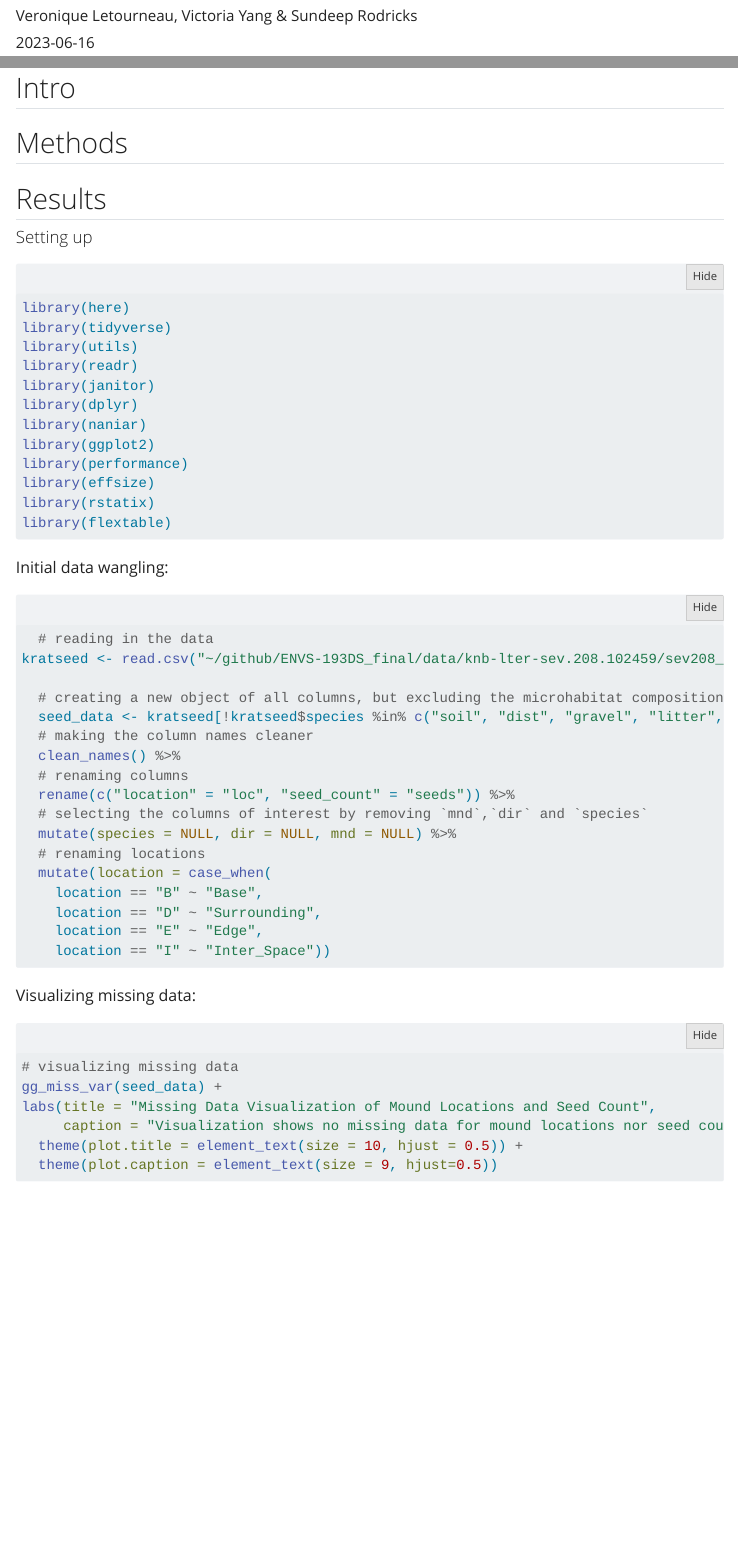
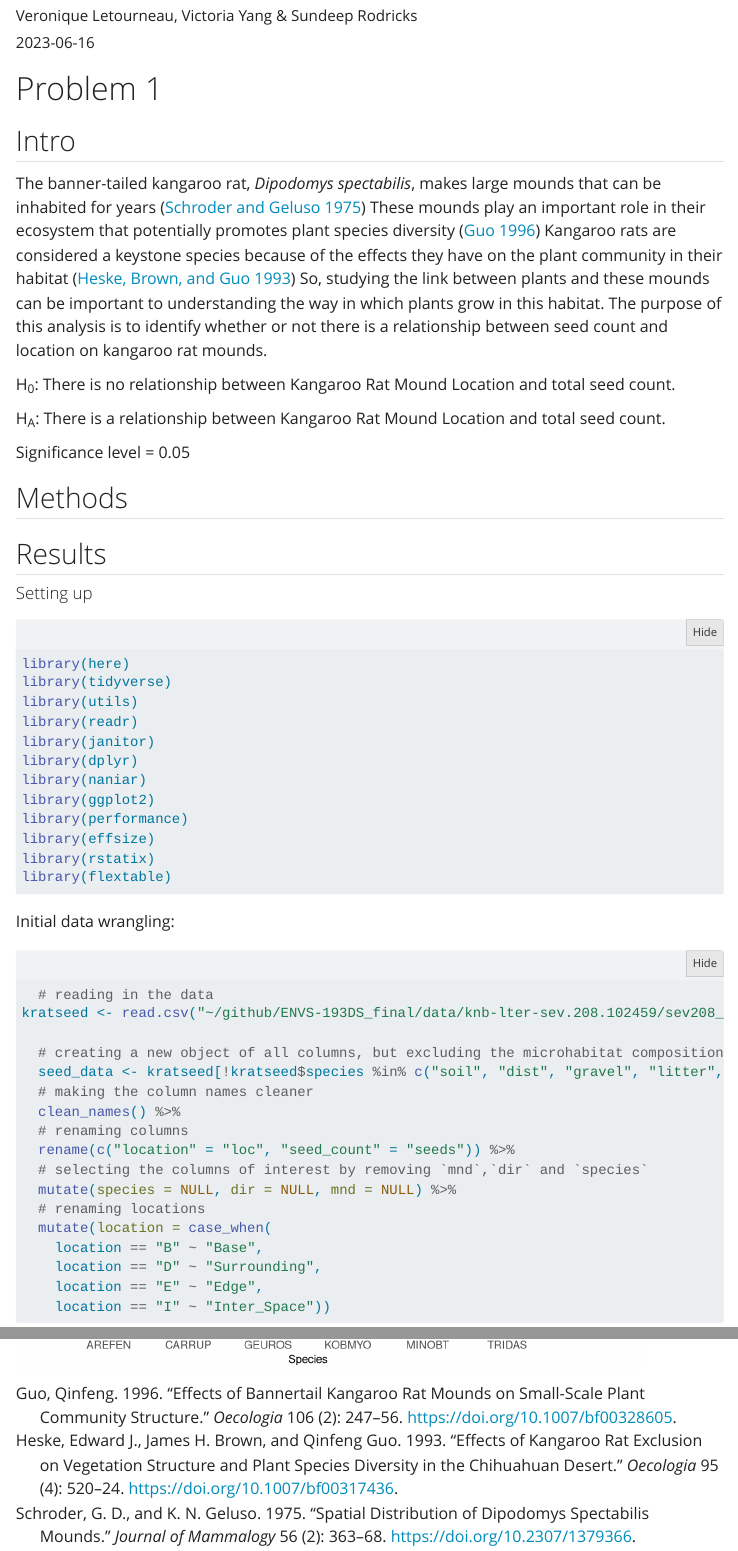
Before and after one commit to veronique-let/ENVS-193DS_final, a Quarto document (code/final.qmd): the page in a window 1100 px wide, from 70 px down, and a second part further down, joined at a grey line. Rendered offline with R 4.5, knitr and Pandoc in place of Quarto, with nearby package versions; folded parts are opened; code that draws random numbers runs with fixed seeds of ours; some code elsewhere in the file could not run offline; menus at the side of the page are left out; column names are cleaned by a stand-in for the janitor package.

Commit message:
intro for problem #1 complete and added bibliography doc

````diff
--- a/code/final.qmd
+++ b/code/final.qmd
@@ -12,11 +12,21 @@ editor: visual
 execute:
   message: false
   warning: false
+bibliography: references.bib
+link-citations: true
 ---
 
 # Problem 1
 
 ## Intro
+
+The banner-tailed kangaroo rat, *Dipodomys spectabilis*, makes large mounds that can be inhabited for years [@schroder1975] These mounds play an important role in their ecosystem that potentially promotes plant species diversity [@guo1996] Kangaroo rats are considered a keystone species because of the effects they have on the plant community in their habitat [@heske1993] So, studying the link between plants and these mounds can be important to understanding the way in which plants grow in this habitat. The purpose of this analysis is to identify whether or not there is a relationship between seed count and location on kangaroo rat mounds.
+
+H~0~: There is no relationship between Kangaroo Rat Mound Location and total seed count.
+
+H~A~: There is a relationship between Kangaroo Rat Mound Location and total seed count.
+
+Significance level = 0.05
 
 ## Methods
 
@@ -39,7 +49,7 @@ library(rstatix)
 library(flextable)
 ```
 
-Initial data wangling:
+Initial data wrangling:
 
 ```{r prob-1-data}
   # reading in the data
--- /dev/null
+++ b/code/references.bib
@@ -0,0 +1,44 @@
+
+@article{schroder1975,
+	title = {Spatial Distribution of Dipodomys spectabilis Mounds},
+	author = {Schroder, G. D. and Geluso, K. N.},
+	year = {1975},
+	month = {05},
+	date = {1975-05-30},
+	journal = {Journal of Mammalogy},
+	pages = {363--368},
+	volume = {56},
+	number = {2},
+	doi = {10.2307/1379366},
+	url = {http://dx.doi.org/10.2307/1379366},
+	langid = {en}
+}
+
+@article{guo1996,
+	title = {Effects of bannertail kangaroo rat mounds on small-scale plant community structure},
+	author = {Guo, Qinfeng},
+	year = {1996},
+	date = {1996},
+	journal = {Oecologia},
+	pages = {247--256},
+	volume = {106},
+	number = {2},
+	doi = {10.1007/bf00328605},
+	url = {http://dx.doi.org/10.1007/BF00328605},
+	langid = {en}
+}
+
+@article{heske1993,
+	title = {Effects of kangaroo rat exclusion on vegetation structure and plant species diversity in the Chihuahuan Desert},
+	author = {Heske, Edward J. and Brown, James H. and Guo, Qinfeng},
+	year = {1993},
+	month = {10},
+	date = {1993-10},
+	journal = {Oecologia},
+	pages = {520--524},
+	volume = {95},
+	number = {4},
+	doi = {10.1007/bf00317436},
+	url = {http://dx.doi.org/10.1007/BF00317436},
+	langid = {en}
+}
````
